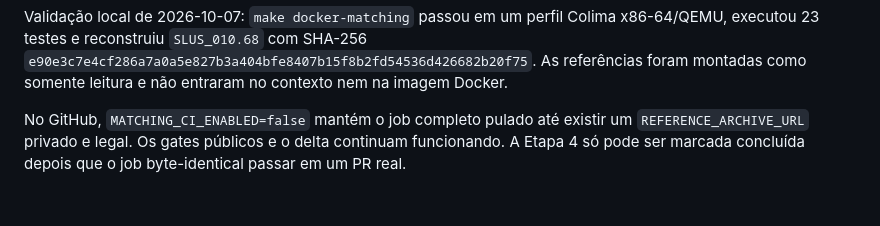
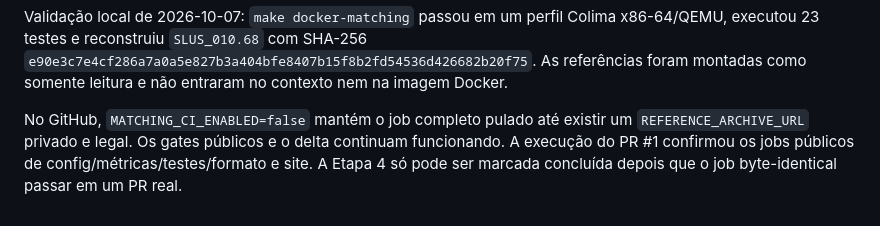
Before and after one commit to andreigor17/nascar-rumble-modsdk, a Markdown page: docs/PROGRESS_AND_CI.md, the part around the change. GitHub-like rendering.

```diff
--- a/docs/PROGRESS_AND_CI.md
+++ b/docs/PROGRESS_AND_CI.md
@@ -68,4 +68,5 @@ montadas como somente leitura e não entraram no contexto nem na imagem Docker.
 
 No GitHub, `MATCHING_CI_ENABLED=false` mantém o job completo pulado até existir um
 `REFERENCE_ARCHIVE_URL` privado e legal. Os gates públicos e o delta continuam funcionando. A
-Etapa 4 só pode ser marcada concluída depois que o job byte-identical passar em um PR real.
+execução do PR #1 confirmou os jobs públicos de config/métricas/testes/formato e site. A Etapa 4
+só pode ser marcada concluída depois que o job byte-identical passar em um PR real.
```
Also changed, not shown: docs/PLANO_DE_EXECUCAO.md (+3 -3 lines), docs/PROJECT_STATUS.md (+8 -7 lines).
